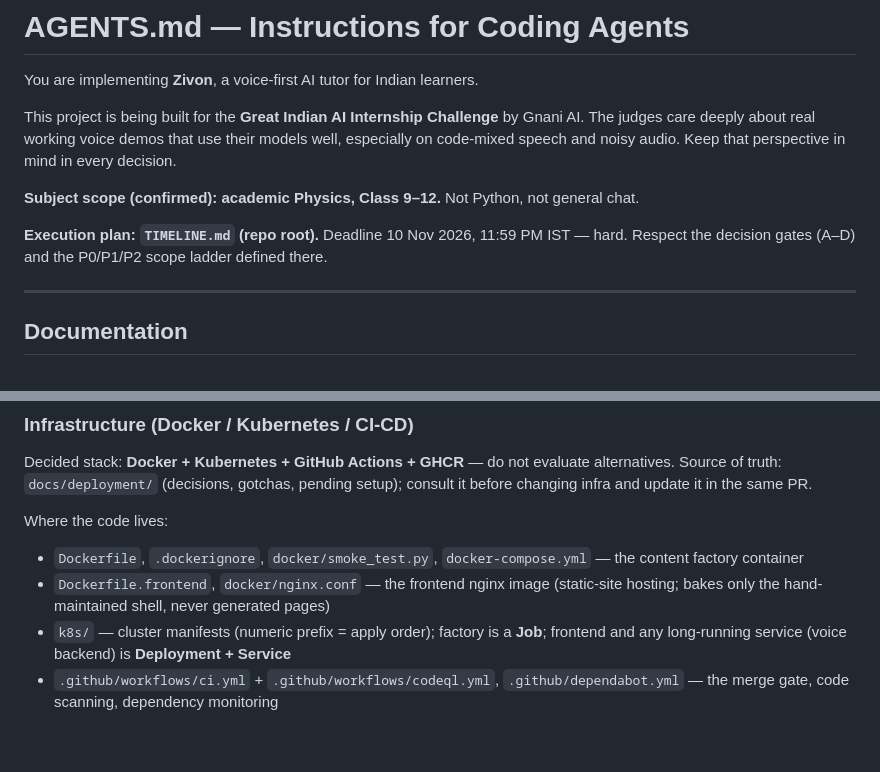
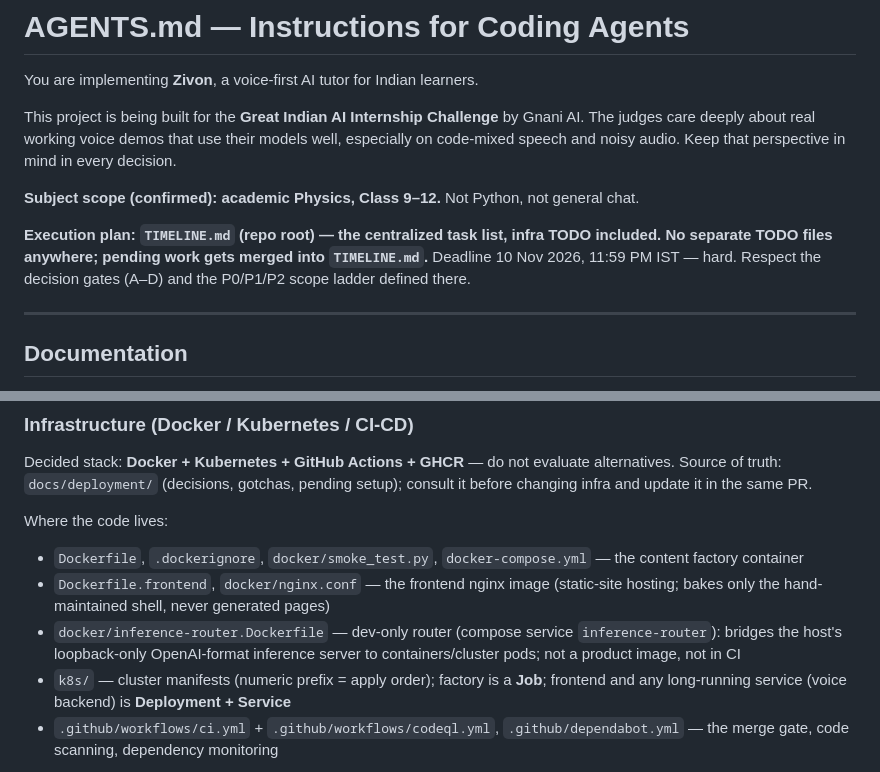
Before and after one commit to architgore050/zivon, a Markdown page: AGENTS.md, 2 parts joined by grey strips. GitHub-like rendering; blank space fills up the shorter version.

```diff
--- a/AGENTS.md
+++ b/AGENTS.md
@@ -6,7 +6,7 @@ This project is being built for the **Great Indian AI Internship Challenge** by
 
 **Subject scope (confirmed): academic Physics, Class 9–12.** Not Python, not general chat.
 
-**Execution plan: `TIMELINE.md` (repo root).** Deadline 10 Nov 2026, 11:59 PM IST — hard. Respect the decision gates (A–D) and the P0/P1/P2 scope ladder defined there.
+**Execution plan: `TIMELINE.md` (repo root) — the centralized task list, infra TODO included. No separate TODO files anywhere; pending work gets merged into `TIMELINE.md`.** Deadline 10 Nov 2026, 11:59 PM IST — hard. Respect the decision gates (A–D) and the P0/P1/P2 scope ladder defined there.
 
 ---
 
@@ -101,6 +101,7 @@ Where the code lives:
 
 - `Dockerfile`, `.dockerignore`, `docker/smoke_test.py`, `docker-compose.yml` — the content factory container
 - `Dockerfile.frontend`, `docker/nginx.conf` — the frontend nginx image (static-site hosting; bakes only the hand-maintained shell, never generated pages)
+- `docker/inference-router.Dockerfile` — dev-only router (compose service `inference-router`): bridges the host's loopback-only OpenAI-format inference server to containers/cluster pods; not a product image, not in CI
 - `k8s/` — cluster manifests (numeric prefix = apply order); factory is a **Job**; frontend and any long-running service (voice backend) is **Deployment + Service**
 - `.github/workflows/ci.yml` + `.github/workflows/codeql.yml`, `.github/dependabot.yml` — the merge gate, code scanning, dependency monitoring
 
```
Also changed, not shown: TIMELINE.md (+26 -1 lines).
